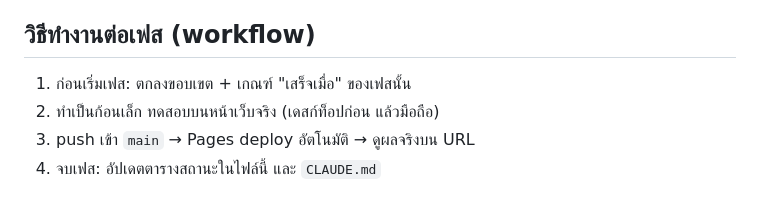
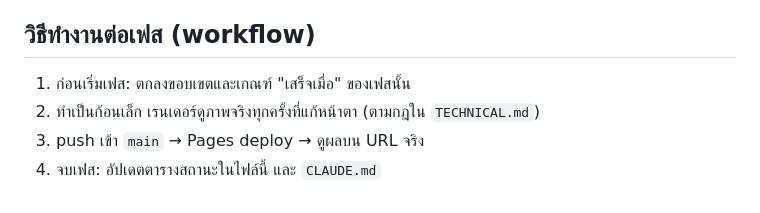
Before and after one commit to Tarastam/Amorn-s_house, a Markdown page: docs/ROADMAP.md, the part around one of its changes. GitHub-like rendering.

```diff
--- a/docs/ROADMAP.md
+++ b/docs/ROADMAP.md
@@ -40,7 +45,7 @@
 
 ## วิธีทำงานต่อเฟส (workflow)
 
-1. ก่อนเริ่มเฟส: ตกลงขอบเขต + เกณฑ์ "เสร็จเมื่อ" ของเฟสนั้น
-2. ทำเป็นก้อนเล็ก ทดสอบบนหน้าเว็บจริง (เดสก์ท็อปก่อน แล้วมือถือ)
-3. push เข้า `main` → Pages deploy อัตโนมัติ → ดูผลจริงบน URL
+1. ก่อนเริ่มเฟส: ตกลงขอบเขตและเกณฑ์ "เสร็จเมื่อ" ของเฟสนั้น
+2. ทำเป็นก้อนเล็ก เรนเดอร์ดูภาพจริงทุกครั้งที่แก้หน้าตา (ตามกฎใน `TECHNICAL.md`)
+3. push เข้า `main` → Pages deploy → ดูผลบน URL จริง
 4. จบเฟส: อัปเดตตารางสถานะในไฟล์นี้ และ `CLAUDE.md`
```
Also changed, not shown: other parts of docs/ROADMAP.md (+27 -22 lines).
